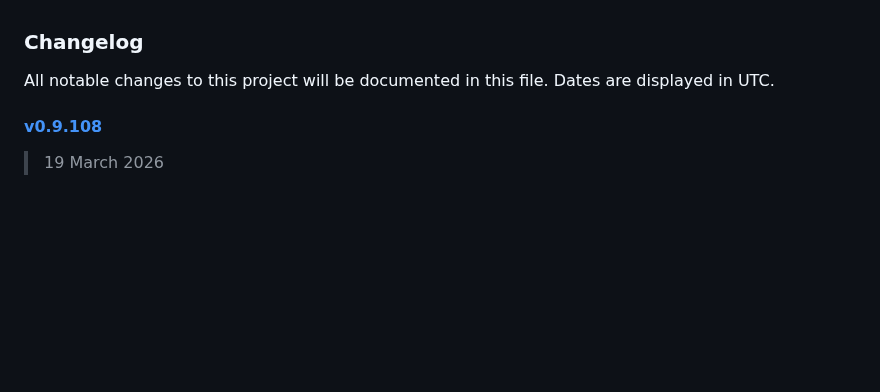
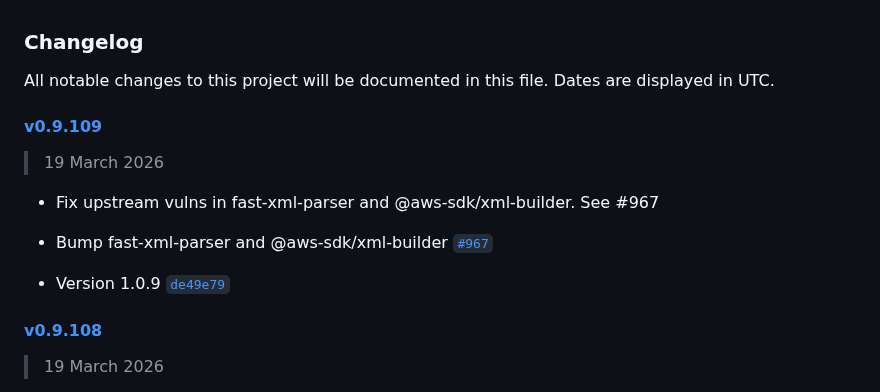
Before and after one commit to jhuckaby/Cronicle, a Markdown page: CHANGELOG.md, the part around the change. Rendered like a GitHub page; blank space fills up the shorter version.

Commit message:
Update CHANGELOG

```diff
--- a/CHANGELOG.md
+++ b/CHANGELOG.md
@@ -1,6 +1,15 @@
 ### Changelog
 
 All notable changes to this project will be documented in this file. Dates are displayed in UTC.
+
+#### [v0.9.109](https://github.com/jhuckaby/Cronicle/compare/v0.9.108...v0.9.109)
+
+> 19 March 2026
+
+- Fix upstream vulns in fast-xml-parser and @aws-sdk/xml-builder.  See #967
+
+- Bump fast-xml-parser and @aws-sdk/xml-builder [`#967`](https://github.com/jhuckaby/Cronicle/pull/967)
+- Version 1.0.9 [`de49e79`](https://github.com/jhuckaby/Cronicle/commit/de49e793bba2c2b4db8308165ea74c25b2e2aa26)
 
 #### [v0.9.108](https://github.com/jhuckaby/Cronicle/compare/v0.9.107...v0.9.108)
 
```
